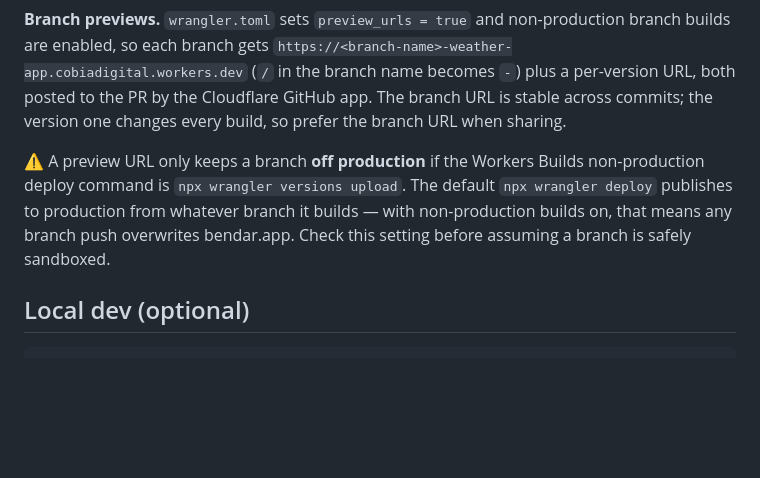
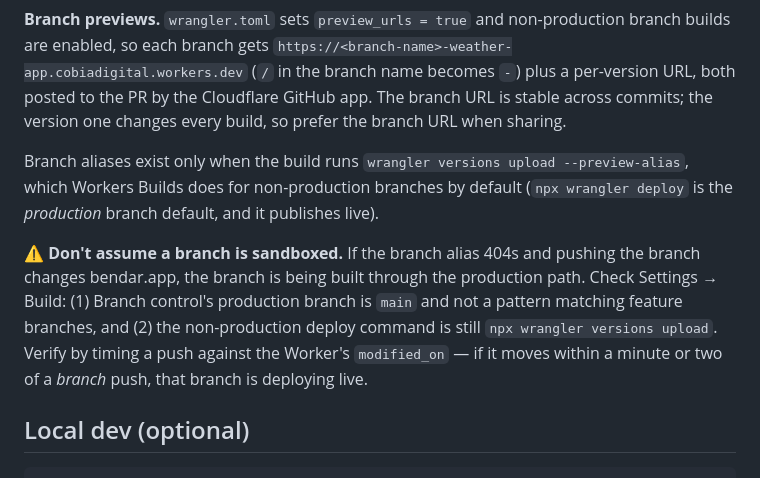
Before and after one commit to cobiadigital/weather-app, a Markdown page: CLAUDE.md, the part around the change. Drawn GitHub-style; blank space fills up the shorter version.

```diff
--- a/CLAUDE.md
+++ b/CLAUDE.md
@@ -280,11 +280,18 @@ name becomes `-`) plus a per-version URL, both posted to the PR by the
 Cloudflare GitHub app. The branch URL is stable across commits; the version one
 changes every build, so prefer the branch URL when sharing.
 
-⚠️ A preview URL only keeps a branch **off production** if the Workers Builds
-non-production deploy command is `npx wrangler versions upload`. The default
-`npx wrangler deploy` publishes to production from whatever branch it builds —
-with non-production builds on, that means any branch push overwrites
-bendar.app. Check this setting before assuming a branch is safely sandboxed.
+Branch aliases exist only when the build runs
+`wrangler versions upload --preview-alias`, which Workers Builds does for
+non-production branches by default (`npx wrangler deploy` is the *production*
+branch default, and it publishes live).
+
+⚠️ **Don't assume a branch is sandboxed.** If the branch alias 404s and pushing
+the branch changes bendar.app, the branch is being built through the production
+path. Check Settings → Build: (1) Branch control's production branch is `main`
+and not a pattern matching feature branches, and (2) the non-production deploy
+command is still `npx wrangler versions upload`. Verify by timing a push
+against the Worker's `modified_on` — if it moves within a minute or two of a
+*branch* push, that branch is deploying live.
 
 ## Local dev (optional)
 
```
Also changed, not shown: README.md (+14 -5 lines).
